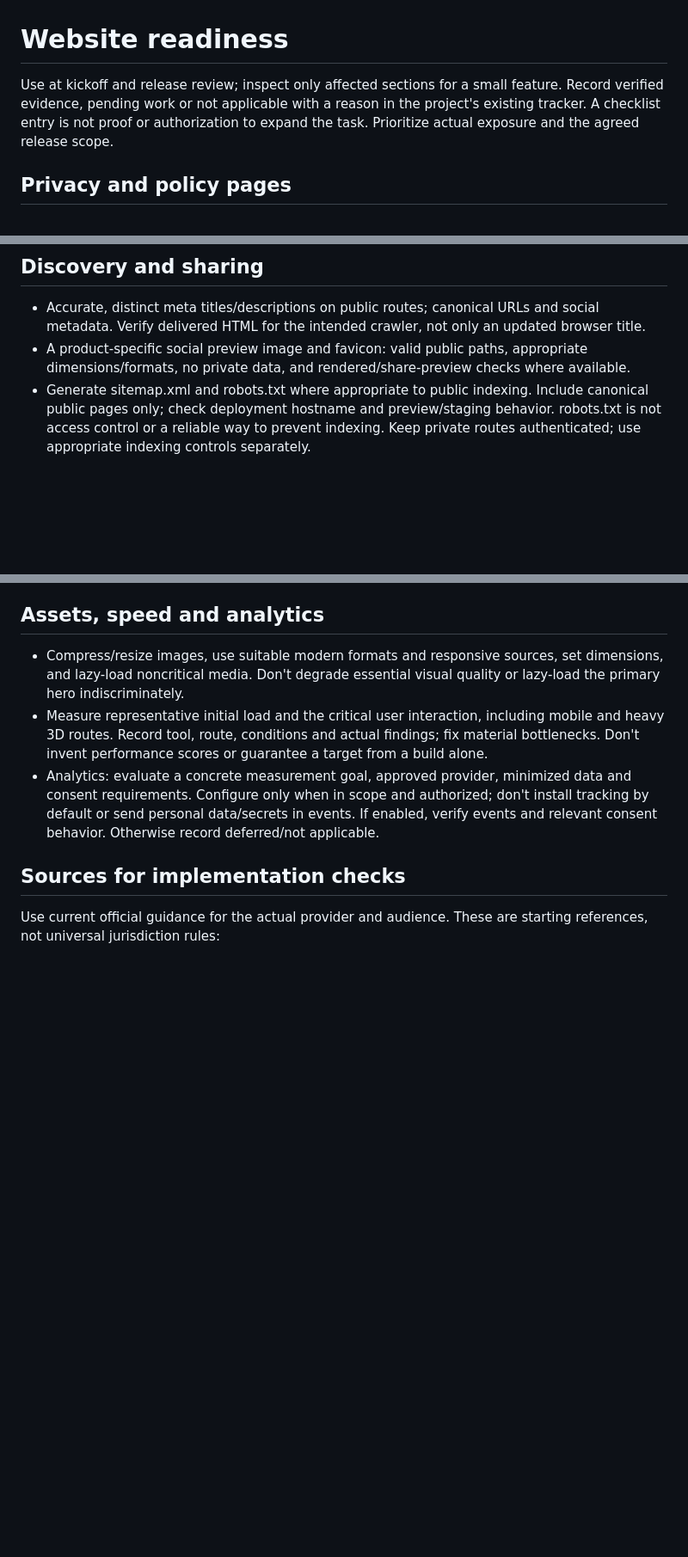
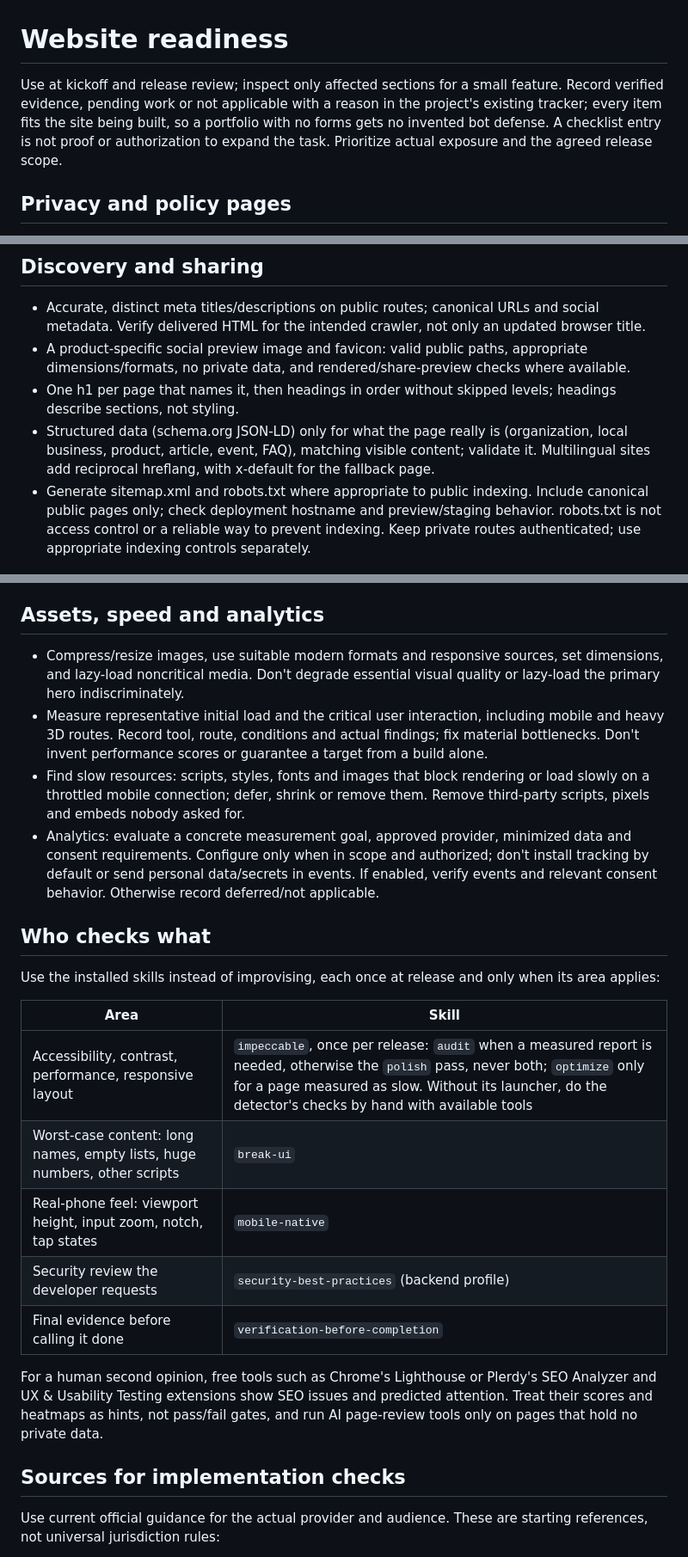
Before and after one commit to generosomm/universal-web-dev, a Markdown page: references/website-readiness.md, 3 parts joined by grey strips. Shown at 86% size. Drawn GitHub-style; blank space fills up the shorter version.

Commit message:
feat(readiness): heading, structured data, hreflang and slow-resource checks; skill guide
- website-readiness.md adds heading order, schema.org structured data that
  matches the page, reciprocal hreflang, slow and unrequested third-party
  resources, and a table naming the installed skill for each area.
- Impeccable runs once per release: audit when a measured report is needed,
  otherwise polish; manual checks when its launcher is not installed.
- Lighthouse and Plerdy's extensions are listed as optional human hints, not
  pass/fail gates, and only for pages without private data.
- Readiness loads only at kickoff and release (5,752 -> about 7.4 KB).

Co-Authored-By: Claude Opus 5.5 <noreply@anthropic.com>

```diff
--- a/references/website-readiness.md
+++ b/references/website-readiness.md
@@ -1,6 +1,6 @@
 # Website readiness
 
-Use at kickoff and release review; inspect only affected sections for a small feature. Record verified evidence, pending work or not applicable with a reason in the project's existing tracker. A checklist entry is not proof or authorization to expand the task. Prioritize actual exposure and the agreed release scope.
+Use at kickoff and release review; inspect only affected sections for a small feature. Record verified evidence, pending work or not applicable with a reason in the project's existing tracker; every item fits the site being built, so a portfolio with no forms gets no invented bot defense. A checklist entry is not proof or authorization to expand the task. Prioritize actual exposure and the agreed release scope.
 
 ## Privacy and policy pages
 
@@ -18,6 +18,8 @@ Use at kickoff and release review; inspect only affected sections for a small fe
 
 - Accurate, distinct meta titles/descriptions on public routes; canonical URLs and social metadata. Verify delivered HTML for the intended crawler, not only an updated browser title.
 - A product-specific social preview image and favicon: valid public paths, appropriate dimensions/formats, no private data, and rendered/share-preview checks where available.
+- One h1 per page that names it, then headings in order without skipped levels; headings describe sections, not styling.
+- Structured data (schema.org JSON-LD) only for what the page really is (organization, local business, product, article, event, FAQ), matching visible content; validate it. Multilingual sites add reciprocal hreflang, with x-default for the fallback page.
 - Generate sitemap.xml and robots.txt where appropriate to public indexing. Include canonical public pages only; check deployment hostname and preview/staging behavior. robots.txt is not access control or a reliable way to prevent indexing. Keep private routes authenticated; use appropriate indexing controls separately.
 
 ## Usability and accessibility
@@ -32,7 +34,22 @@ Use at kickoff and release review; inspect only affected sections for a small fe
 
 - Compress/resize images, use suitable modern formats and responsive sources, set dimensions, and lazy-load noncritical media. Don't degrade essential visual quality or lazy-load the primary hero indiscriminately.
 - Measure representative initial load and the critical user interaction, including mobile and heavy 3D routes. Record tool, route, conditions and actual findings; fix material bottlenecks. Don't invent performance scores or guarantee a target from a build alone.
+- Find slow resources: scripts, styles, fonts and images that block rendering or load slowly on a throttled mobile connection; defer, shrink or remove them. Remove third-party scripts, pixels and embeds nobody asked for.
 - Analytics: evaluate a concrete measurement goal, approved provider, minimized data and consent requirements. Configure only when in scope and authorized; don't install tracking by default or send personal data/secrets in events. If enabled, verify events and relevant consent behavior. Otherwise record deferred/not applicable.
+
+## Who checks what
+
+Use the installed skills instead of improvising, each once at release and only when its area applies:
+
+| Area | Skill |
+| --- | --- |
+| Accessibility, contrast, performance, responsive layout | `impeccable`, once per release: `audit` when a measured report is needed, otherwise the `polish` pass, never both; `optimize` only for a page measured as slow. Without its launcher, do the detector's checks by hand with available tools |
+| Worst-case content: long names, empty lists, huge numbers, other scripts | `break-ui` |
+| Real-phone feel: viewport height, input zoom, notch, tap states | `mobile-native` |
+| Security review the developer requests | `security-best-practices` (backend profile) |
+| Final evidence before calling it done | `verification-before-completion` |
+
+For a human second opinion, free tools such as Chrome's Lighthouse or Plerdy's SEO Analyzer and UX & Usability Testing extensions show SEO issues and predicted attention. Treat their scores and heatmaps as hints, not pass/fail gates, and run AI page-review tools only on pages that hold no private data.
 
 ## Sources for implementation checks
 
```
Also changed, not shown: SKILL.md (+1 -1 lines), 1 other file.
